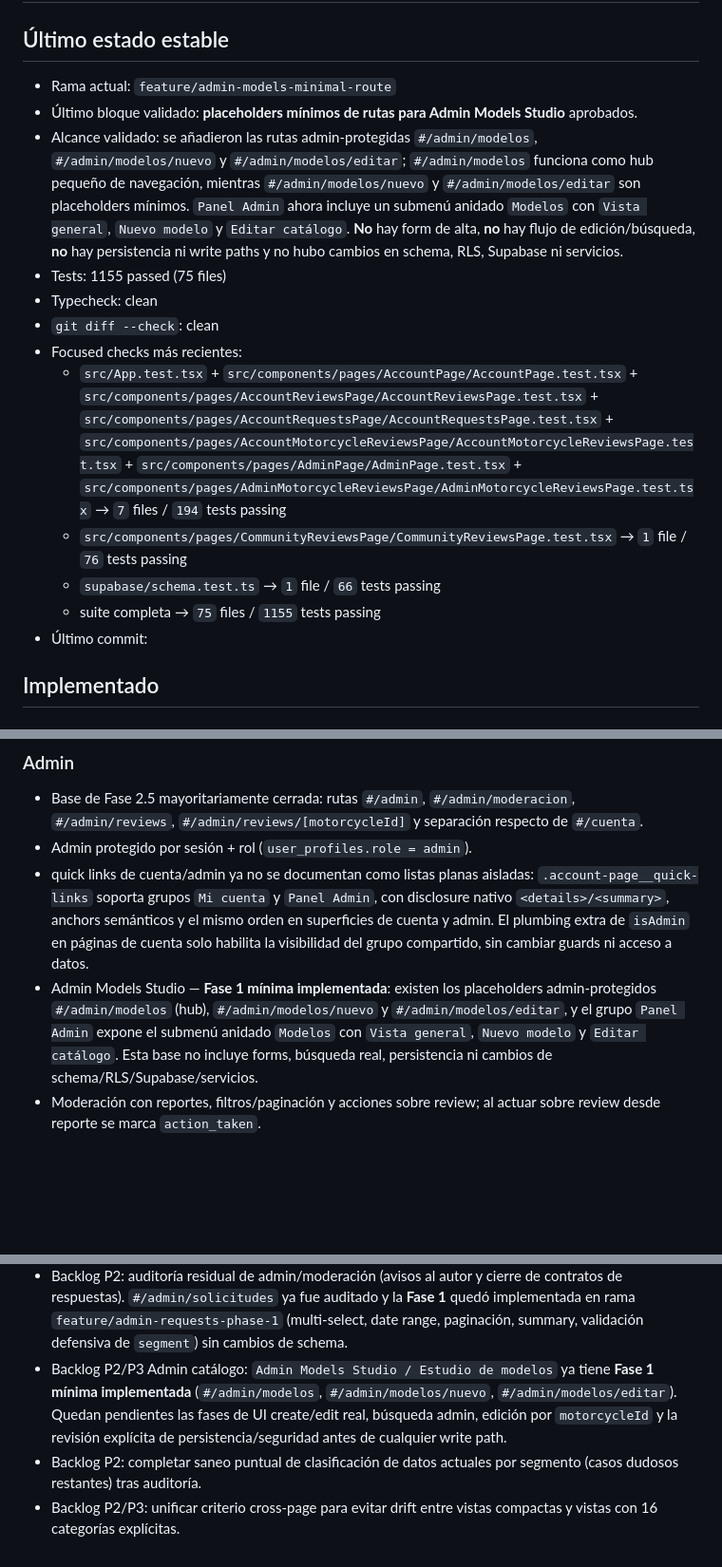
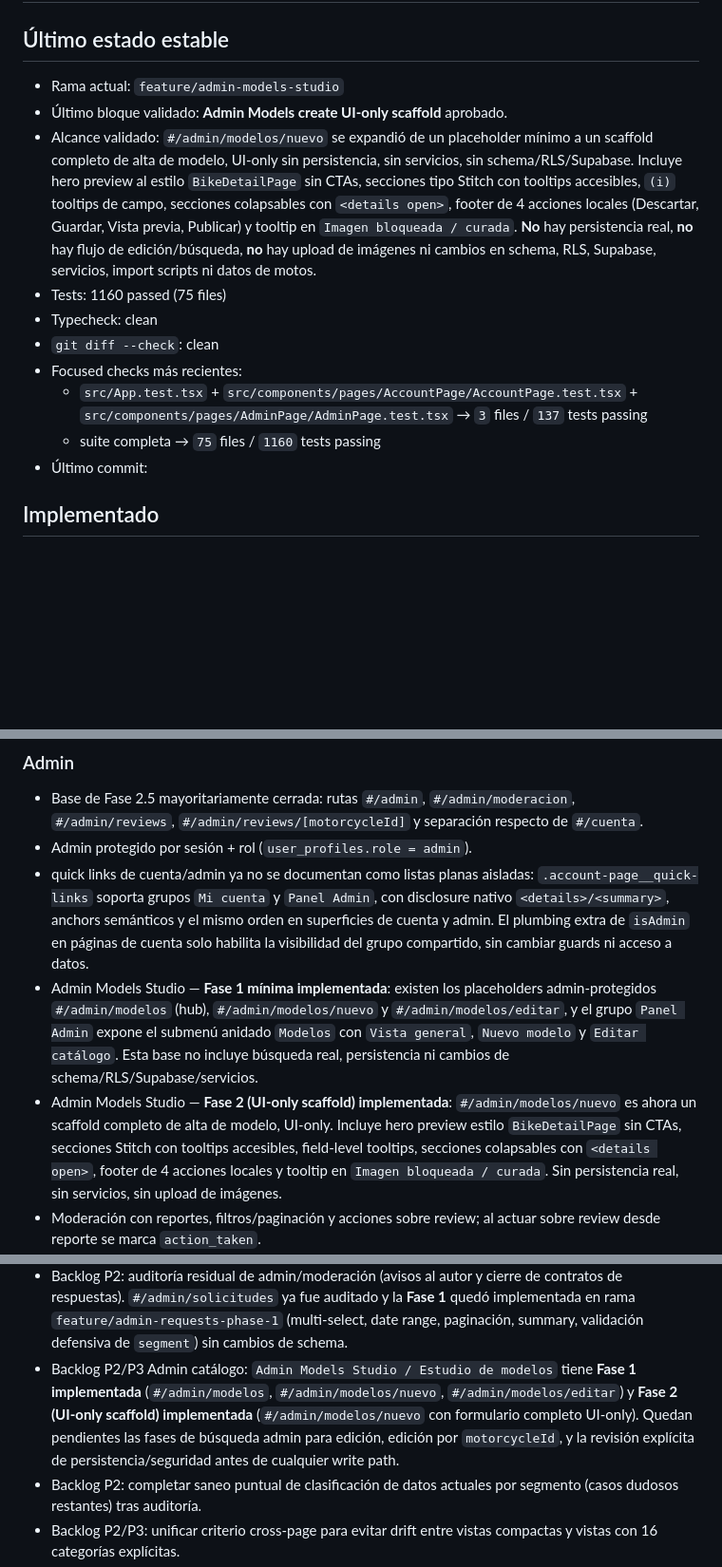
Before and after one commit to DanielAbadNoriega/MotoAtlas, a Markdown page: docs/current-state.md, 3 parts joined by grey strips. Shown at 95% size. Rendered like a GitHub page; blank space fills up the shorter version.

```diff
--- a/docs/current-state.md
+++ b/docs/current-state.md
@@ -2,17 +2,15 @@
 
 ## Último estado estable
 
-- Rama actual: `feature/admin-models-minimal-route`
-- Último bloque validado: **placeholders mínimos de rutas para Admin Models Studio** aprobados.
-- Alcance validado: se añadieron las rutas admin-protegidas `#/admin/modelos`, `#/admin/modelos/nuevo` y `#/admin/modelos/editar`; `#/admin/modelos` funciona como hub pequeño de navegación, mientras `#/admin/modelos/nuevo` y `#/admin/modelos/editar` son placeholders mínimos. `Panel Admin` ahora incluye un submenú anidado `Modelos` con `Vista general`, `Nuevo modelo` y `Editar catálogo`. **No** hay form de alta, **no** hay flujo de edición/búsqueda, **no** hay persistencia ni write paths y no hubo cambios en schema, RLS, Supabase ni servicios.
-- Tests: 1155 passed (75 files)
+- Rama actual: `feature/admin-models-studio`
+- Último bloque validado: **Admin Models create UI-only scaffold** aprobado.
+- Alcance validado: `#/admin/modelos/nuevo` se expandió de un placeholder mínimo a un scaffold completo de alta de modelo, UI-only sin persistencia, sin servicios, sin schema/RLS/Supabase. Incluye hero preview al estilo `BikeDetailPage` sin CTAs, secciones tipo Stitch con tooltips accesibles, `(i)` tooltips de campo, secciones colapsables con `<details open>`, footer de 4 acciones locales (Descartar, Guardar, Vista previa, Publicar) y tooltip en `Imagen bloqueada / curada`. **No** hay persistencia real, **no** hay flujo de edición/búsqueda, **no** hay upload de imágenes ni cambios en schema, RLS, Supabase, servicios, import scripts ni datos de motos.
+- Tests: 1160 passed (75 files)
 - Typecheck: clean
 - `git diff --check`: clean
 - Focused checks más recientes:
-  - `src/App.test.tsx` + `src/components/pages/AccountPage/AccountPage.test.tsx` + `src/components/pages/AccountReviewsPage/AccountReviewsPage.test.tsx` + `src/components/pages/AccountRequestsPage/AccountRequestsPage.test.tsx` + `src/components/pages/AccountMotorcycleReviewsPage/AccountMotorcycleReviewsPage.test.tsx` + `src/components/pages/AdminPage/AdminPage.test.tsx` + `src/components/pages/AdminMotorcycleReviewsPage/AdminMotorcycleReviewsPage.test.tsx` → `7` files / `194` tests passing
-  - `src/components/pages/CommunityReviewsPage/CommunityReviewsPage.test.tsx` → `1` file / `76` tests passing
-  - `supabase/schema.test.ts` → `1` file / `66` tests passing
-  - suite completa → `75` files / `1155` tests passing
+  - `src/App.test.tsx` + `src/components/pages/AccountPage/AccountPage.test.tsx` + `src/components/pages/AdminPage/AdminPage.test.tsx` → `3` files / `137` tests passing
+  - suite completa → `75` files / `1160` tests passing
 - Último commit:
 
 ## Implementado
@@ -55,7 +53,8 @@
 - Base de Fase 2.5 mayoritariamente cerrada: rutas `#/admin`, `#/admin/moderacion`, `#/admin/reviews`, `#/admin/reviews/[motorcycleId]` y separación respecto de `#/cuenta`.
 - Admin protegido por sesión + rol (`user_profiles.role = admin`).
 - quick links de cuenta/admin ya no se documentan como listas planas aisladas: `.account-page__quick-links` soporta grupos `Mi cuenta` y `Panel Admin`, con disclosure nativo `<details>/<summary>`, anchors semánticos y el mismo orden en superficies de cuenta y admin. El plumbing extra de `isAdmin` en páginas de cuenta solo habilita la visibilidad del grupo compartido, sin cambiar guards ni acceso a datos.
-- Admin Models Studio — **Fase 1 mínima implementada**: existen los placeholders admin-protegidos `#/admin/modelos` (hub), `#/admin/modelos/nuevo` y `#/admin/modelos/editar`, y el grupo `Panel Admin` expone el submenú anidado `Modelos` con `Vista general`, `Nuevo modelo` y `Editar catálogo`. Esta base no incluye forms, búsqueda real, persistencia ni cambios de schema/RLS/Supabase/servicios.
+- Admin Models Studio — **Fase 1 mínima implementada**: existen los placeholders admin-protegidos `#/admin/modelos` (hub), `#/admin/modelos/nuevo` y `#/admin/modelos/editar`, y el grupo `Panel Admin` expone el submenú anidado `Modelos` con `Vista general`, `Nuevo modelo` y `Editar catálogo`. Esta base no incluye búsqueda real, persistencia ni cambios de schema/RLS/Supabase/servicios.
+- Admin Models Studio — **Fase 2 (UI-only scaffold) implementada**: `#/admin/modelos/nuevo` es ahora un scaffold completo de alta de modelo, UI-only. Incluye hero preview estilo `BikeDetailPage` sin CTAs, secciones Stitch con tooltips accesibles, field-level tooltips, secciones colapsables con `<details open>`, footer de 4 acciones locales y tooltip en `Imagen bloqueada / curada`. Sin persistencia real, sin servicios, sin upload de imágenes.
 - Moderación con reportes, filtros/paginación y acciones sobre review; al actuar sobre review desde reporte se marca `action_taken`.
 - Tab de respuestas pendientes de moderación implementado con acciones aprobar/ocultar/rechazar.
 - `#/admin/solicitudes` **Fase 1 implementada** (rama `feature/admin-requests-phase-1`, sin cambios de schema/RLS) sobre la base auditada en `feature/admin-requests-audit`. Capacidades verificadas:
@@ -274,7 +273,7 @@
 - Backlog P1 Auth (cerrado a nivel UI): la rama `feature/review-auth-only-contract` cerró el contrato de `Escribir review` con auth-only + hint no-auth. La fase de producto queda abierta si en el futuro se decide habilitar reviews anónimas (requeriría RPC y RLS anónimos revisados).
 - Backlog P2 Auth: repetir opcionalmente el smoke del signup público directo cuando se libere el rate limit `429` de Supabase email y mantener auditorías periódicas si en el futuro aparecen nuevas funciones `security definer`.
 - Backlog P2: auditoría residual de admin/moderación (avisos al autor y cierre de contratos de respuestas). `#/admin/solicitudes` ya fue auditado y la **Fase 1** quedó implementada en rama `feature/admin-requests-phase-1` (multi-select, date range, paginación, summary, validación defensiva de `segment`) sin cambios de schema.
-- Backlog P2/P3 Admin catálogo: `Admin Models Studio / Estudio de modelos` ya tiene **Fase 1 mínima implementada** (`#/admin/modelos`, `#/admin/modelos/nuevo`, `#/admin/modelos/editar`). Quedan pendientes las fases de UI create/edit real, búsqueda admin, edición por `motorcycleId` y la revisión explícita de persistencia/seguridad antes de cualquier write path.
+- Backlog P2/P3 Admin catálogo: `Admin Models Studio / Estudio de modelos` tiene **Fase 1 implementada** (`#/admin/modelos`, `#/admin/modelos/nuevo`, `#/admin/modelos/editar`) y **Fase 2 (UI-only scaffold) implementada** (`#/admin/modelos/nuevo` con formulario completo UI-only). Quedan pendientes las fases de búsqueda admin para edición, edición por `motorcycleId`, y la revisión explícita de persistencia/seguridad antes de cualquier write path.
 - Backlog P2: completar saneo puntual de clasificación de datos actuales por segmento (casos dudosos restantes) tras auditoría.
 - Backlog P2/P3: unificar criterio cross-page para evitar drift entre vistas compactas y vistas con 16 categorías explícitas.
 - Backlog P2/P3: definir thresholds de catálogo para exponer categorías explícitas en UI pública sin saturación mobile.
```
Also changed, not shown: other parts of docs/current-state.md (+1 -1 lines), docs/product-roadmap.md (+16 -18 lines), docs/ui-notes.md (+14 -5 lines).
